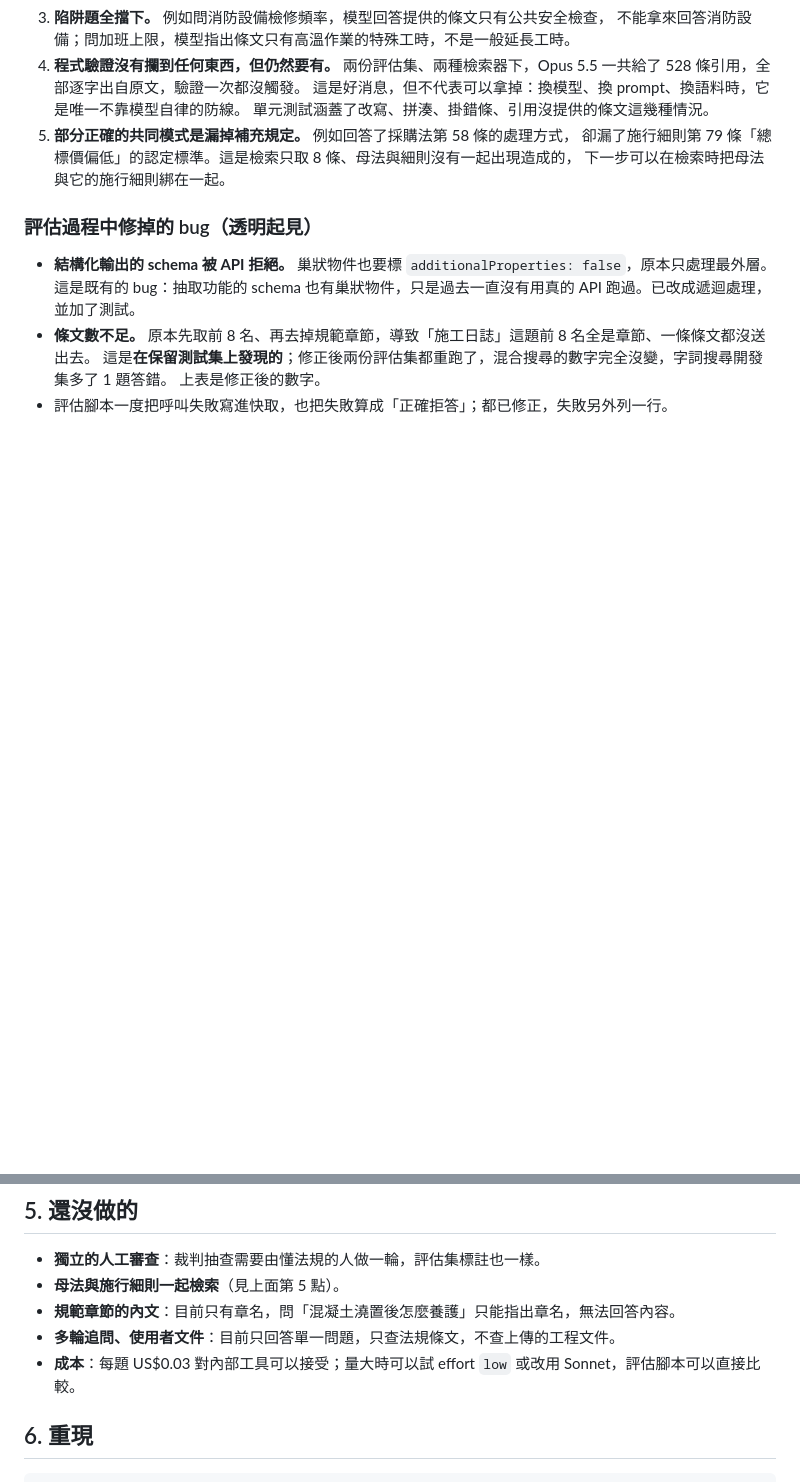
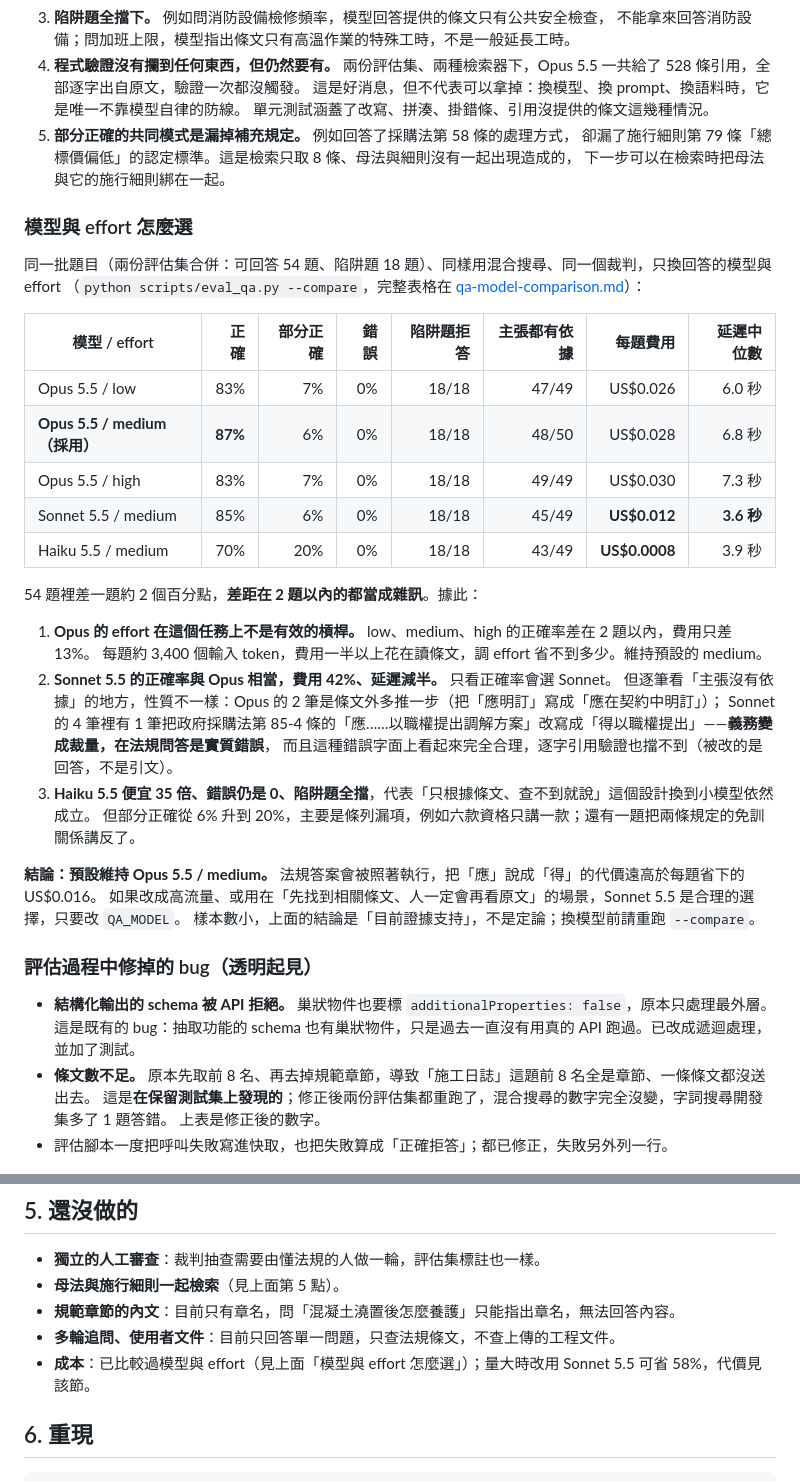
Before and after one commit to kayla162/Engineering-Quality, a Markdown page: docs/regulation-qa.md, 2 parts joined by grey strips. Drawn GitHub-style; blank space fills up the shorter version.

```diff
--- a/docs/regulation-qa.md
+++ b/docs/regulation-qa.md
@@ -107,6 +107,34 @@
    卻漏了施行細則第 79 條「總標價偏低」的認定標準。這是檢索只取 8 條、母法與細則沒有一起出現造成的，
    下一步可以在檢索時把母法與它的施行細則綁在一起。
 
+### 模型與 effort 怎麼選
+
+同一批題目（兩份評估集合併：可回答 54 題、陷阱題 18 題）、同樣用混合搜尋、同一個裁判，只換回答的模型與 effort
+（`python scripts/eval_qa.py --compare`，完整表格在 [qa-model-comparison.md](qa-model-comparison.md)）：
+
+| 模型 / effort | 正確 | 部分正確 | 錯誤 | 陷阱題拒答 | 主張都有依據 | 每題費用 | 延遲中位數 |
+|---|---:|---:|---:|---:|---:|---:|---:|
+| Opus 5.5 / low | 83% | 7% | 0% | 18/18 | 47/49 | US$0.026 | 6.0 秒 |
+| **Opus 5.5 / medium（採用）** | **87%** | 6% | 0% | 18/18 | 48/50 | US$0.028 | 6.8 秒 |
+| Opus 5.5 / high | 83% | 7% | 0% | 18/18 | 49/49 | US$0.030 | 7.3 秒 |
+| Sonnet 5.5 / medium | 85% | 6% | 0% | 18/18 | 45/49 | **US$0.012** | **3.6 秒** |
+| Haiku 5.5 / medium | 70% | 20% | 0% | 18/18 | 43/49 | **US$0.0008** | 3.9 秒 |
+
+54 題裡差一題約 2 個百分點，**差距在 2 題以內的都當成雜訊**。據此：
+
+1. **Opus 的 effort 在這個任務上不是有效的槓桿。** low、medium、high 的正確率差在 2 題以內，費用只差 13%。
+   每題約 3,400 個輸入 token，費用一半以上花在讀條文，調 effort 省不到多少。維持預設的 medium。
+2. **Sonnet 5.5 的正確率與 Opus 相當，費用 42%、延遲減半。** 只看正確率會選 Sonnet。
+   但逐筆看「主張沒有依據」的地方，性質不一樣：Opus 的 2 筆是條文外多推一步（把「應明訂」寫成「應在契約中明訂」）；
+   Sonnet 的 4 筆裡有 1 筆把政府採購法第 85-4 條的「應……以職權提出調解方案」改寫成「得以職權提出」——**義務變成裁量，在法規問答是實質錯誤**，
+   而且這種錯誤字面上看起來完全合理，逐字引用驗證也擋不到（被改的是回答，不是引文）。
+3. **Haiku 5.5 便宜 35 倍、錯誤仍是 0、陷阱題全擋**，代表「只根據條文、查不到就說」這個設計換到小模型依然成立。
+   但部分正確從 6% 升到 20%，主要是條列漏項，例如六款資格只講一款；還有一題把兩條規定的免訓關係講反了。
+
+**結論：預設維持 Opus 5.5 / medium。** 法規答案會被照著執行，把「應」說成「得」的代價遠高於每題省下的 US$0.016。
+如果改成高流量、或用在「先找到相關條文、人一定會再看原文」的場景，Sonnet 5.5 是合理的選擇，只要改 `QA_MODEL`。
+樣本數小，上面的結論是「目前證據支持」，不是定論；換模型前請重跑 `--compare`。
+
 ### 評估過程中修掉的 bug（透明起見）
 
 - **結構化輸出的 schema 被 API 拒絕。** 巢狀物件也要標 `additionalProperties: false`，原本只處理最外層。
@@ -122,7 +150,7 @@
 - **母法與施行細則一起檢索**（見上面第 5 點）。
 - **規範章節的內文**：目前只有章名，問「混凝土澆置後怎麼養護」只能指出章名，無法回答內容。
 - **多輪追問、使用者文件**：目前只回答單一問題，只查法規條文，不查上傳的工程文件。
-- **成本**：每題 US$0.03 對內部工具可以接受；量大時可以試 effort `low` 或改用 Sonnet，評估腳本可以直接比較。
+- **成本**：已比較過模型與 effort（見上面「模型與 effort 怎麼選」）；量大時改用 Sonnet 5.5 可省 58%，代價見該節。
 
 ## 6. 重現
 
```
Also changed, not shown: README.md (+28 -0 lines), docs/api.md (+2 -1 lines), docs/portfolio-en.md (added, +87 -0 lines), docs/qa-model-comparison.md (added, +13 -0 lines), docs/assets/regulation-qa-refusal.png (added), docs/assets/regulation-qa.png (added), docs/assets/semantic-search.png (added), 10 other files.
